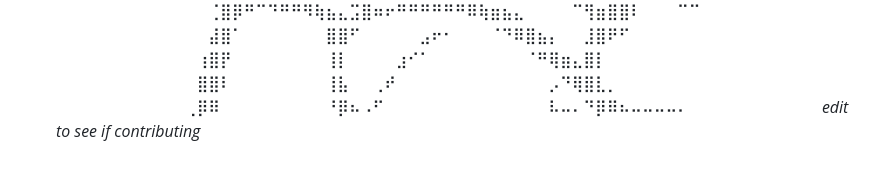
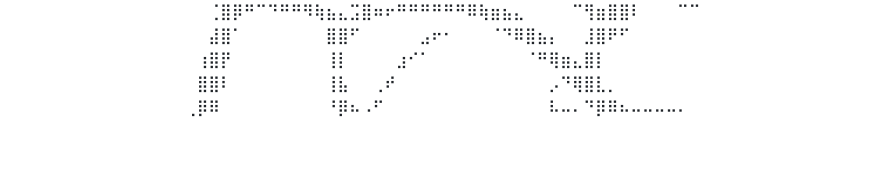
Before and after one commit to mairihallman/MAT-4376E-F24, a Markdown page: README.md, the part around the change. Rendered like a GitHub page.

```diff
--- a/README.md
+++ b/README.md
@@ -111,4 +111,3 @@ Try not to look at their runtimes...
 ⠀⠀⠀⠀⠀⠀⠀⠀⠀⠀⠀⠀⢰⣿⡟⠀⠀⠀⠀⠀⠀⠀⠀⢸⡇⠀⠀⠀⠀⣰⠊⠁⠀⠀⠀⠀⠀⠀⠀⠀⠈⠛⢿⣶⣄⣿⡇⠀⠀⠀⠀⠀⠀⠀⠀⠀⠀⠀⠀⠀⠀⠀⠀⠀⠀
 ⠀⠀⠀⠀⠀⠀⠀⠀⠀⠀⠀⠀⣿⣿⠇⠀⠀⠀⠀⠀⠀⠀⠀⢸⣧⠀⠀⢀⠞⠀⠀⠀⠀⠀⠀⠀⠀⠀⠀⠀⠀⠀⡠⠙⢿⣿⣇⡀⠀⠀⠀⠀⠀⠀⠀⠀⠀⠀⠀⠀⠀⠀⠀⠀⠀
 ⠀⠀⠀⠀⠀⠀⠀⠀⠀⠀⠀⢀⡿⠿⠀⠀⠀⠀⠀⠀⠀⠀⠀⠘⡿⠦⠠⠋⠀⠀⠀⠀⠀⠀⠀⠀⠀⠀⠀⠀⠀⠀⠧⠤⠄⠙⡿⠿⠦⠤⠤⠤⠤⠄⠀⠀⠀⠀⠀⠀⠀⠀⠀⠀⠀
-*edit to see if contributing*
```
